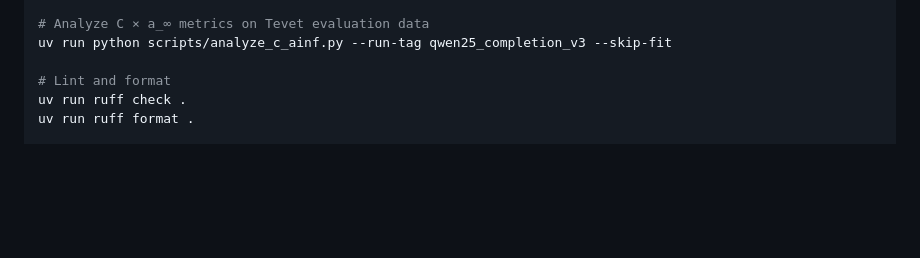
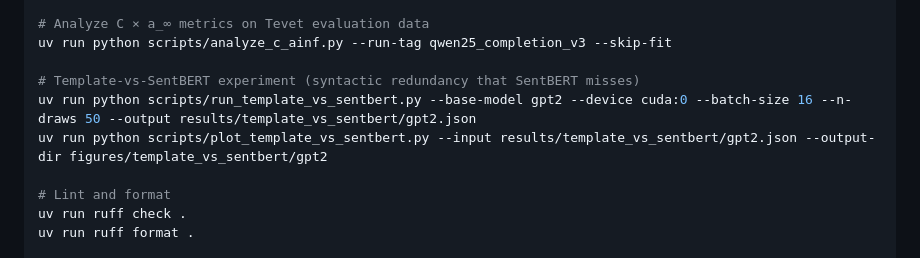
Before and after one commit to AMindToThink/icl-diversity, a Markdown page: CLAUDE.md, the part around the change. Drawn GitHub-style; blank space fills up the shorter version.

```diff
--- a/CLAUDE.md
+++ b/CLAUDE.md
@@ -57,6 +57,10 @@ uv run scripts/interactive_scatter.py --run-tag qwen25_completion_v3 --device cu
 
 # Analyze C × a_∞ metrics on Tevet evaluation data
 uv run python scripts/analyze_c_ainf.py --run-tag qwen25_completion_v3 --skip-fit
+
+# Template-vs-SentBERT experiment (syntactic redundancy that SentBERT misses)
+uv run python scripts/run_template_vs_sentbert.py --base-model gpt2 --device cuda:0 --batch-size 16 --n-draws 50 --output results/template_vs_sentbert/gpt2.json
+uv run python scripts/plot_template_vs_sentbert.py --input results/template_vs_sentbert/gpt2.json --output-dir figures/template_vs_sentbert/gpt2
 
 # Lint and format
 uv run ruff check .
```
Also changed, not shown: reports/TEMPLATE_VS_SENTBERT.md (added, +140 -0 lines), figures/template_vs_sentbert/gpt2/fig1_d_vs_sentbert.png (added), figures/template_vs_sentbert/gpt2/fig2_ak_curves.png (added), figures/template_vs_sentbert/qwen2.5-3b/fig1_d_vs_sentbert.png (added), figures/template_vs_sentbert/qwen2.5-3b/fig2_ak_curves.png (added), 10 other files.
